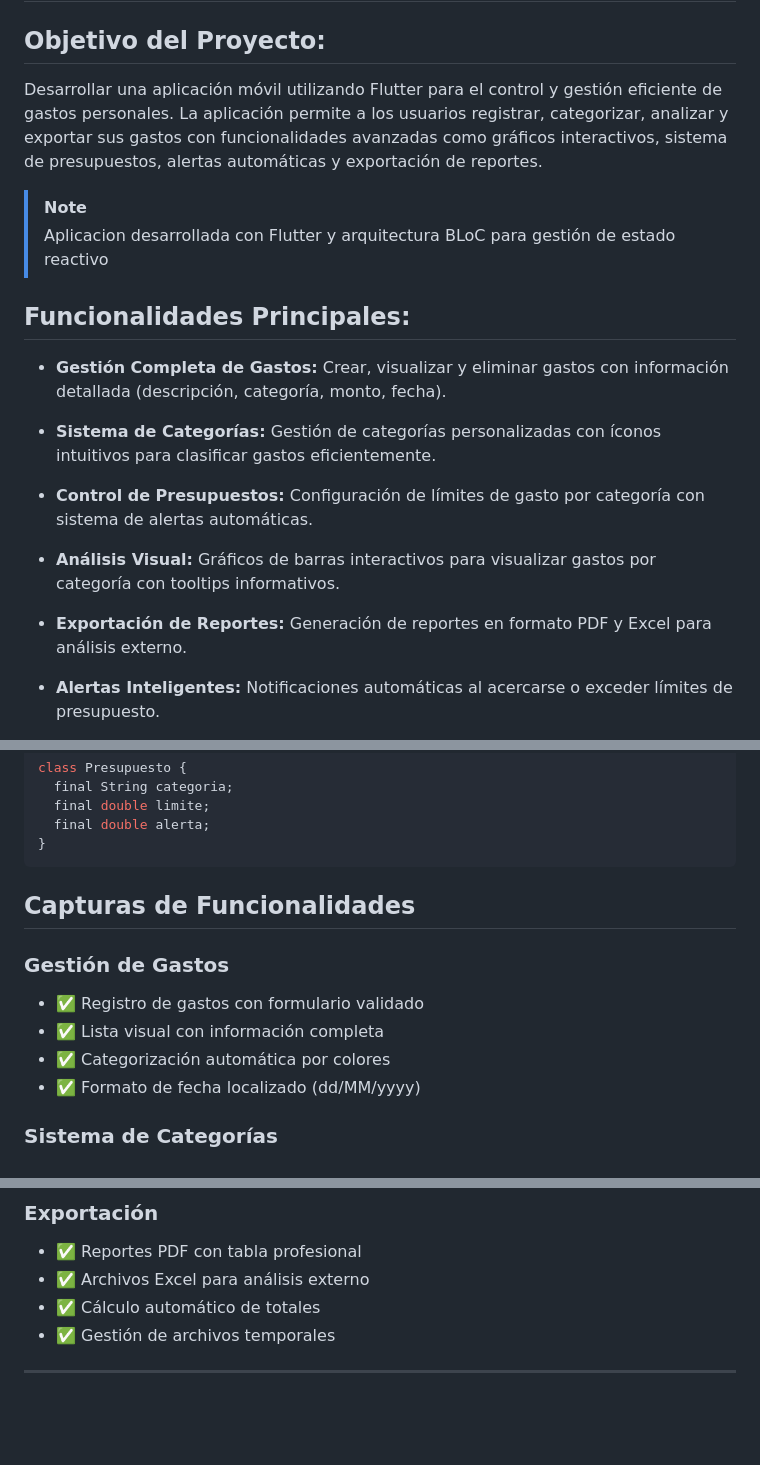
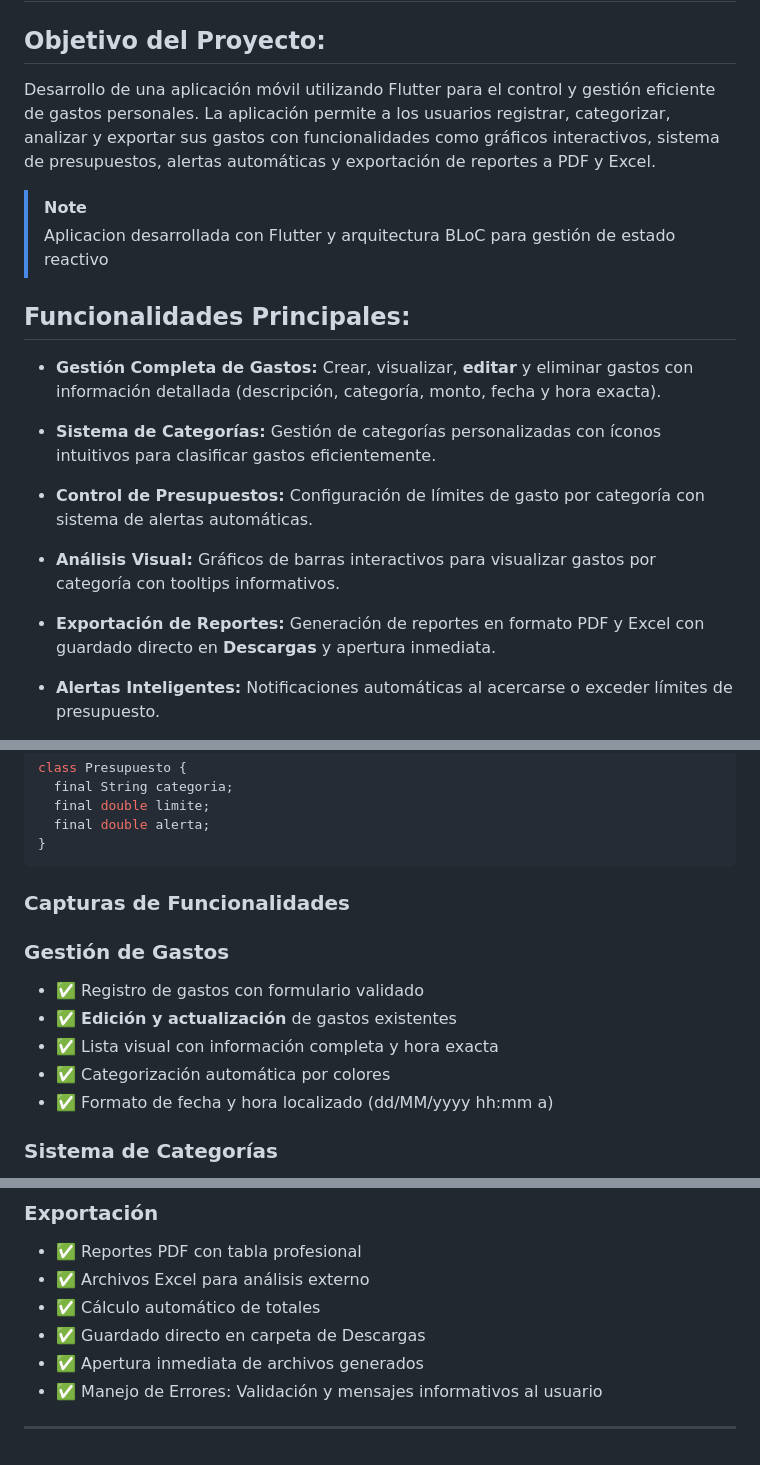
Before and after one commit to luismanuelcldev/Gastos, a Markdown page: README.md, 3 parts joined by grey strips. Drawn GitHub-style; blank space fills up the shorter version.

Commit message:
fix: Mejorar la descripción del proyecto y las funcionalidades en la doc

````diff
--- a/README.md
+++ b/README.md
@@ -1,7 +1,7 @@
 # 💰 App Control de Gastos Flutter
 
 ## Objetivo del Proyecto:
-Desarrollar una aplicación móvil utilizando Flutter para el control y gestión eficiente de gastos personales. La aplicación permite a los usuarios registrar, categorizar, analizar y exportar sus gastos con funcionalidades avanzadas como gráficos interactivos, sistema de presupuestos, alertas automáticas y exportación de reportes.
+Desarrollo de una aplicación móvil utilizando Flutter para el control y gestión eficiente de gastos personales. La aplicación permite a los usuarios registrar, categorizar, analizar y exportar sus gastos con funcionalidades como gráficos interactivos, sistema de presupuestos, alertas automáticas y exportación de reportes a PDF y Excel.
 
 > [!NOTE]
 > Aplicacion desarrollada con Flutter y arquitectura BLoC para gestión de estado reactivo
@@ -9,7 +9,7 @@ Desarrollar una aplicación móvil utilizando Flutter para el control y gestión
 
 ## Funcionalidades Principales:
 
-- **Gestión Completa de Gastos:** Crear, visualizar y eliminar gastos con información detallada (descripción, categoría, monto, fecha).
+- **Gestión Completa de Gastos:** Crear, visualizar, **editar** y eliminar gastos con información detallada (descripción, categoría, monto, fecha y hora exacta).
 
 - **Sistema de Categorías:** Gestión de categorías personalizadas con íconos intuitivos para clasificar gastos eficientemente.
 
@@ -17,7 +17,7 @@ Desarrollar una aplicación móvil utilizando Flutter para el control y gestión
 
 - **Análisis Visual:** Gráficos de barras interactivos para visualizar gastos por categoría con tooltips informativos.
 
-- **Exportación de Reportes:** Generación de reportes en formato PDF y Excel para análisis externo.
+- **Exportación de Reportes:** Generación de reportes en formato PDF y Excel con guardado directo en **Descargas** y apertura inmediata.
 
 - **Alertas Inteligentes:** Notificaciones automáticas al acercarse o exceder límites de presupuesto.
 
@@ -238,13 +239,14 @@ class Presupuesto {
 }
 ```
 
-## Capturas de Funcionalidades
+### Capturas de Funcionalidades
 
 ### Gestión de Gastos
 - ✅ Registro de gastos con formulario validado
-- ✅ Lista visual con información completa
+- ✅ **Edición y actualización** de gastos existentes
+- ✅ Lista visual con información completa y hora exacta
 - ✅ Categorización automática por colores
-- ✅ Formato de fecha localizado (dd/MM/yyyy)
+- ✅ Formato de fecha y hora localizado (dd/MM/yyyy hh:mm a)
 
 ### Sistema de Categorías
 - ✅ Categorías predefinidas (Comida, Transporte, etc.)
@@ -268,6 +270,8 @@ class Presupuesto {
 - ✅ Reportes PDF con tabla profesional
 - ✅ Archivos Excel para análisis externo
 - ✅ Cálculo automático de totales
-- ✅ Gestión de archivos temporales
+- ✅ Guardado directo en carpeta de Descargas
+- ✅ Apertura inmediata de archivos generados
+- ✅ Manejo de Errores: Validación y mensajes informativos al usuario
 
 ---
````
Also changed, not shown: other parts of README.md (+5 -4 lines).
